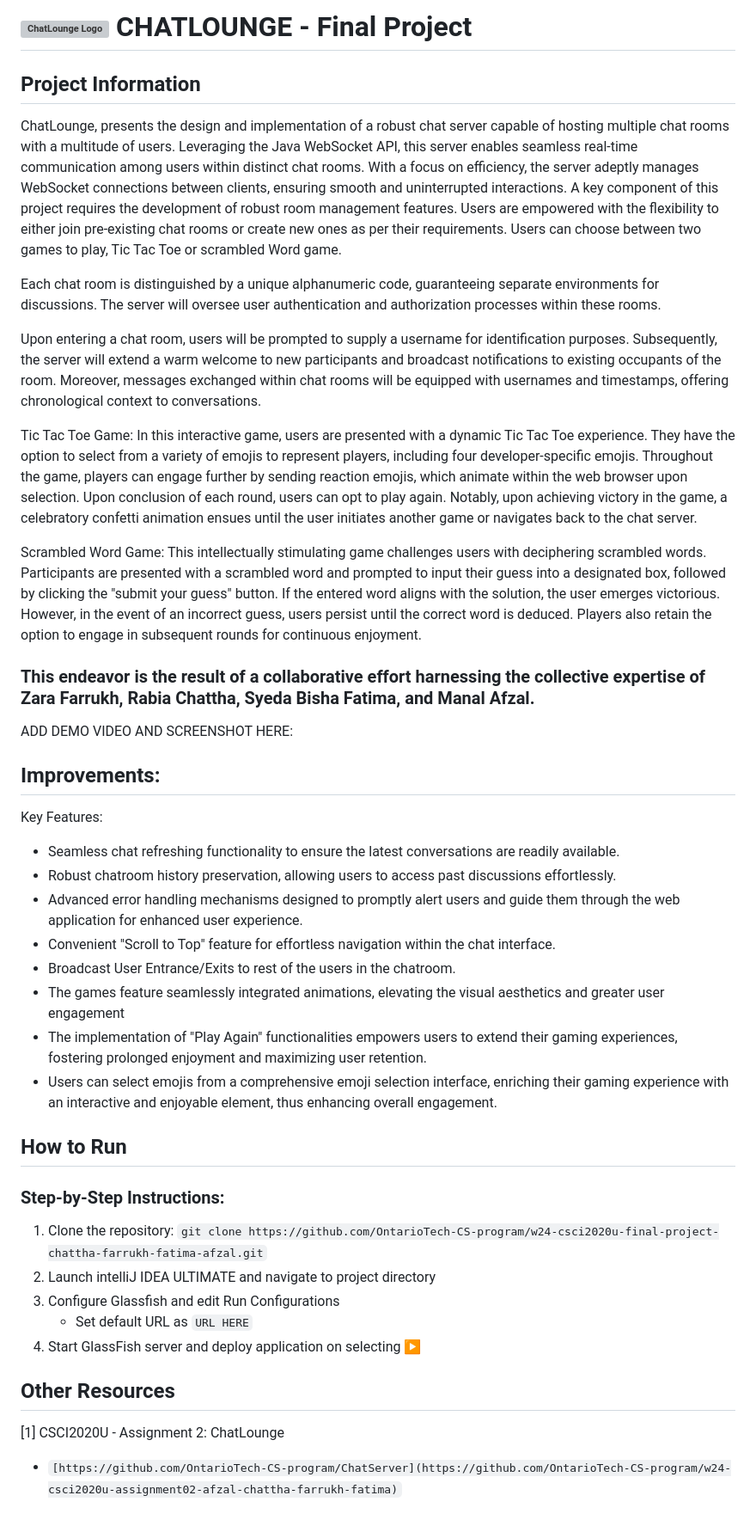
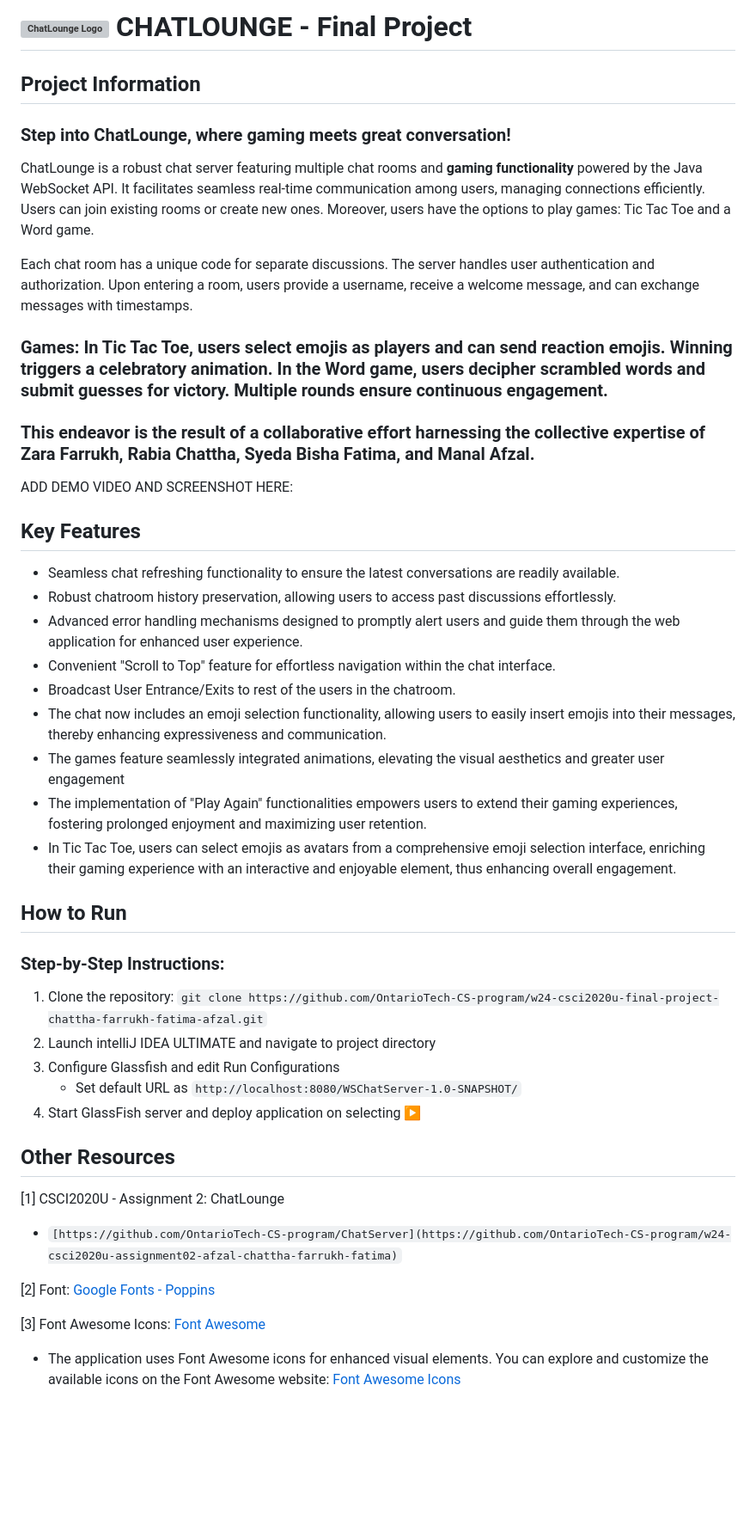
Before and after one commit to zarafarrukh/ChatLounge, a Markdown page: README.md, the part around one of its changes. Shown at 86% size. Drawn GitHub-style; blank space fills up the shorter version; grey boxes are pictures that could not be loaded.

```diff
--- a/README.md
+++ b/README.md
@@ -3,32 +3,27 @@
 
 ## Project Information
 
-ChatLounge, presents the design and implementation of a robust chat server capable of hosting multiple chat rooms with a multitude of users. Leveraging the Java WebSocket API, this server enables seamless real-time communication among users within distinct chat rooms. With a focus on efficiency, the server adeptly manages WebSocket connections between clients, ensuring smooth and uninterrupted interactions. A key component of this project requires the development of robust room management features. Users are empowered with the flexibility to either join pre-existing chat rooms or create new ones as per their requirements. Users can choose between two games to play, Tic Tac Toe or scrambled Word game.
+### Step into ChatLounge, where gaming meets great conversation!
+ChatLounge is a robust chat server featuring multiple chat rooms and __gaming functionality__ powered by the Java WebSocket API. It facilitates seamless real-time communication among users, managing connections efficiently. Users can join existing rooms or create new ones. Moreover, users have the options to play games: Tic Tac Toe and a Word game.
 
-Each chat room is distinguished by a unique alphanumeric code, guaranteeing separate environments for discussions. The server will oversee user authentication and authorization processes within these rooms.
+Each chat room has a unique code for separate discussions. The server handles user authentication and authorization. Upon entering a room, users provide a username, receive a welcome message, and can exchange messages with timestamps.
 
-Upon entering a chat room, users will be prompted to supply a username for identification purposes. Subsequently, the server will extend a warm welcome to new participants and broadcast notifications to existing occupants of the room. Moreover, messages exchanged within chat rooms will be equipped with usernames and timestamps, offering chronological context to conversations.
-
-Tic Tac Toe Game:
-In this interactive game, users are presented with a dynamic Tic Tac Toe experience. They have the option to select from a variety of emojis to represent players, including four developer-specific emojis. Throughout the game, players can engage further by sending reaction emojis, which animate within the web browser upon selection. Upon conclusion of each round, users can opt to play again. Notably, upon achieving victory in the game, a celebratory confetti animation ensues until the user initiates another game or navigates back to the chat server.
-
-Scrambled Word Game:
-This intellectually stimulating game challenges users with deciphering scrambled words. Participants are presented with a scrambled word and prompted to input their guess into a designated box, followed by clicking the "submit your guess" button. If the entered word aligns with the solution, the user emerges victorious. However, in the event of an incorrect guess, users persist until the correct word is deduced. Players also retain the option to engage in subsequent rounds for continuous enjoyment.
+### Games: In Tic Tac Toe, users select emojis as players and can send reaction emojis. Winning triggers a celebratory animation. In the Word game, users decipher scrambled words and submit guesses for victory. Multiple rounds ensure continuous engagement.
 
 ### This endeavor is the result of a collaborative effort harnessing the collective expertise of Zara Farrukh, Rabia Chattha, Syeda Bisha Fatima, and Manal Afzal.
 
 ADD DEMO VIDEO AND SCREENSHOT HERE:
 
-## Improvements:
-Key Features:
+## Key Features
 - Seamless chat refreshing functionality to ensure the latest conversations are readily available.
 - Robust chatroom history preservation, allowing users to access past discussions effortlessly.
 - Advanced error handling mechanisms designed to promptly alert users and guide them through the web application for enhanced user experience.
 - Convenient "Scroll to Top" feature for effortless navigation within the chat interface.
 - Broadcast User Entrance/Exits to rest of the users in the chatroom.
+- The chat now includes an emoji selection functionality, allowing users to easily insert emojis into their messages, thereby enhancing expressiveness and communication.
 - The games feature seamlessly integrated animations, elevating the visual aesthetics and greater user engagement
 - The implementation of "Play Again" functionalities empowers users to extend their gaming experiences, fostering prolonged enjoyment and maximizing user retention.
-- Users can select emojis from a comprehensive emoji selection interface, enriching their gaming experience with an interactive and enjoyable element, thus enhancing overall engagement.
+- In Tic Tac Toe, users can select emojis as avatars from a comprehensive emoji selection interface, enriching their gaming experience with an interactive and enjoyable element, thus enhancing overall engagement.
 
 
 ## How to Run
@@ -37,9 +32,14 @@ Key Features:
 1. Clone the repository: `git clone https://github.com/OntarioTech-CS-program/w24-csci2020u-final-project-chattha-farrukh-fatima-afzal.git`
 2. Launch intelliJ IDEA ULTIMATE and navigate to project directory
 3. Configure Glassfish and edit Run Configurations
-    - Set default URL as `URL HERE`
+    - Set default URL as `http://localhost:8080/WSChatServer-1.0-SNAPSHOT/`
 4. Start GlassFish server and deploy application on selecting ▶
 
 ## Other Resources
 [1] CSCI2020U - Assignment 2: ChatLounge
   - `[https://github.com/OntarioTech-CS-program/ChatServer](https://github.com/OntarioTech-CS-program/w24-csci2020u-assignment02-afzal-chattha-farrukh-fatima)`
+
+[2] Font: [Google Fonts - Poppins](https://fonts.google.com/specimen/Poppins)
+
+[3] Font Awesome Icons: [Font Awesome](https://fontawesome.com/)
+- The application uses Font Awesome icons for enhanced visual elements. You can explore and customize the available icons on the Font Awesome website: [Font Awesome Icons](https://fontawesome.com/icons)
```
Also changed, not shown: other parts of README.md (+1 -1 lines).
